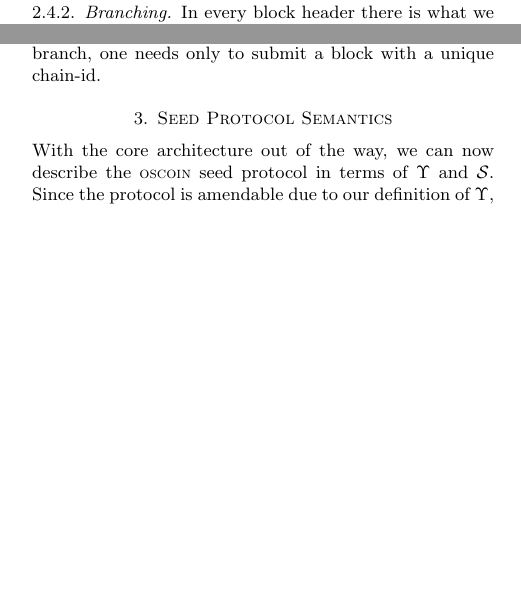
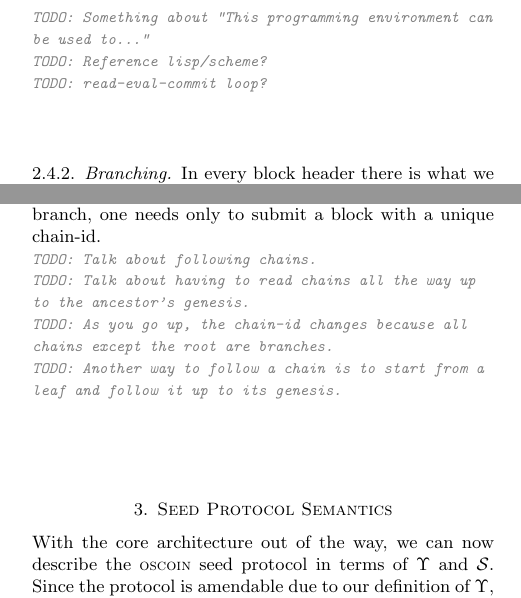
Before and after one commit to radicle-dev/radicle-whitepaper, a LaTeX paper (oscoin.tex, which reads sections/core-architecture.tex): two parts of the columns of page 2 of 8, joined at a grey line, cut at the place of the change, the shorter picture padded with empty space. Compiled offline with pdfLaTeX.

Commit message:
Make todos readable

```diff
--- a/oscoin.tex
+++ b/oscoin.tex
@@ -53,7 +53,8 @@
 \newcommand{\cvdots}{\multicolumn{1}{c}{\small{\vdots}}}
 \newcommand{\dep}{\xrightharpoondown[e]{d}}
 \newcommand{\notice}[1]{{\color{red}#1}}
-\newcommand{\todo}{\notice{\texttt{TODO}}}
+\newcommand{\comment}[1]{{\color{gray}#1}}
+\newcommand{\todo}[1]{\comment{\noindent\texttt{\small\emph{TODO: #1}}}}
 
 \newcommand{\rootchain}{\gamma}
 \newcommand{\State}{\mathcal{S}}
--- a/sections/core-architecture.tex
+++ b/sections/core-architecture.tex
@@ -128,11 +126,9 @@ Thus, at genesis, $t$ can be any valid expression in $L$, effectively giving
 the root chain the properties of a read-eval loop, where the resulting
 environment after evaluation is carried to the next block.
 
-% TODO: Something about "This programming paradigm/environment can be used to..."
-% TODO: Reference lisp/scheme.
-
-% read-eval-apply loop?
-% read-eval-commit loop?
+\todo{Something about "This programming environment can be used to..."} \\
+\todo{Reference lisp/scheme?} \\
+\todo{read-eval-commit loop?}
 
 \subsubsection{Branching}
 
@@ -162,8 +158,9 @@ This simple rule means that the only difference between a chain and its branches
 is the chain-id, and to create a branch, one needs only to submit a block with
 a unique chain-id.
 
-% TODO: Talk about following chains, and about how to read the full chain you
-% have to go all the way to the radicle, and how as you go up, the chain-id changes
-% because in the end, all chains except the root is a branch.
+\todo{Talk about following chains.} \\
+\todo{Talk about having to read chains all the way up to the ancestor's genesis.} \\
+\todo{As you go up, the chain-id changes because all chains except the root are branches.} \\
+\todo{Another way to follow a chain is to start from a leaf and follow it up to its genesis.}
 
 % TODO: Diagram for this ^
```
Also changed, not shown: sections/core-architecture.tex (4 more changed lines).
